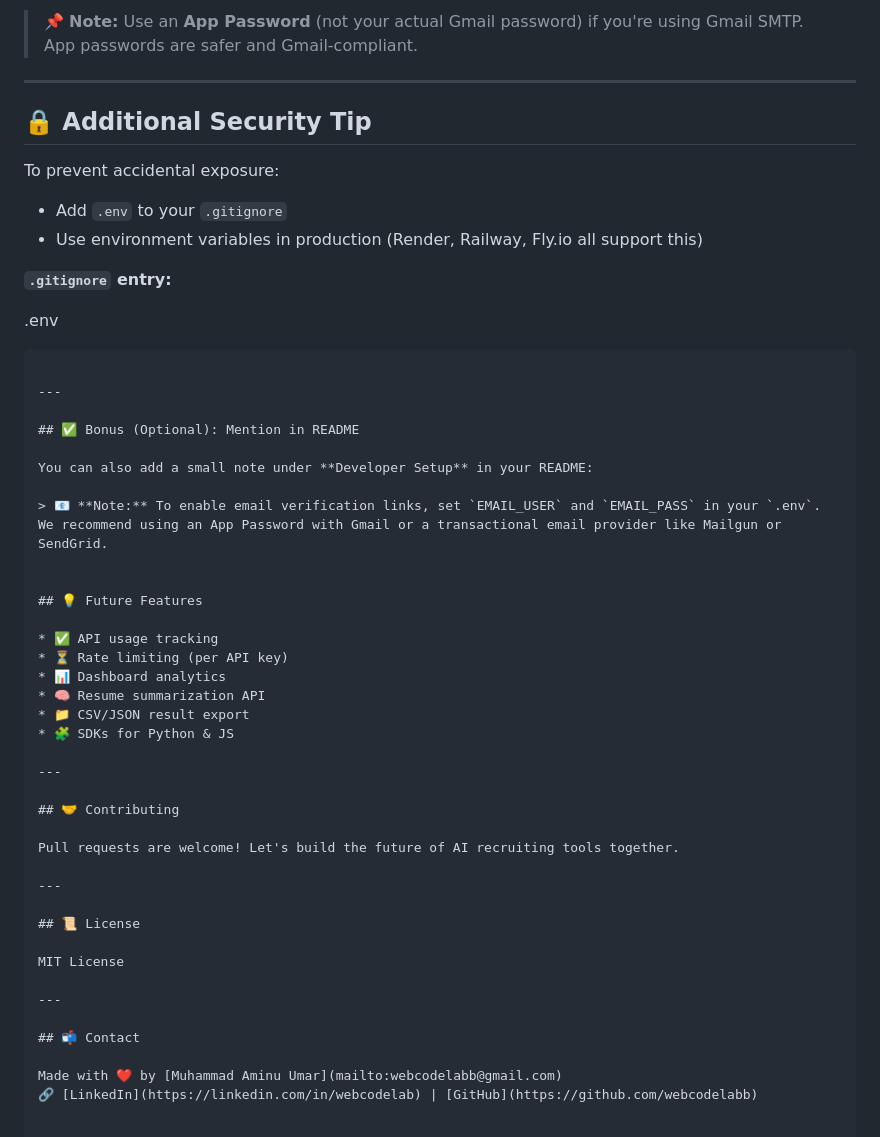
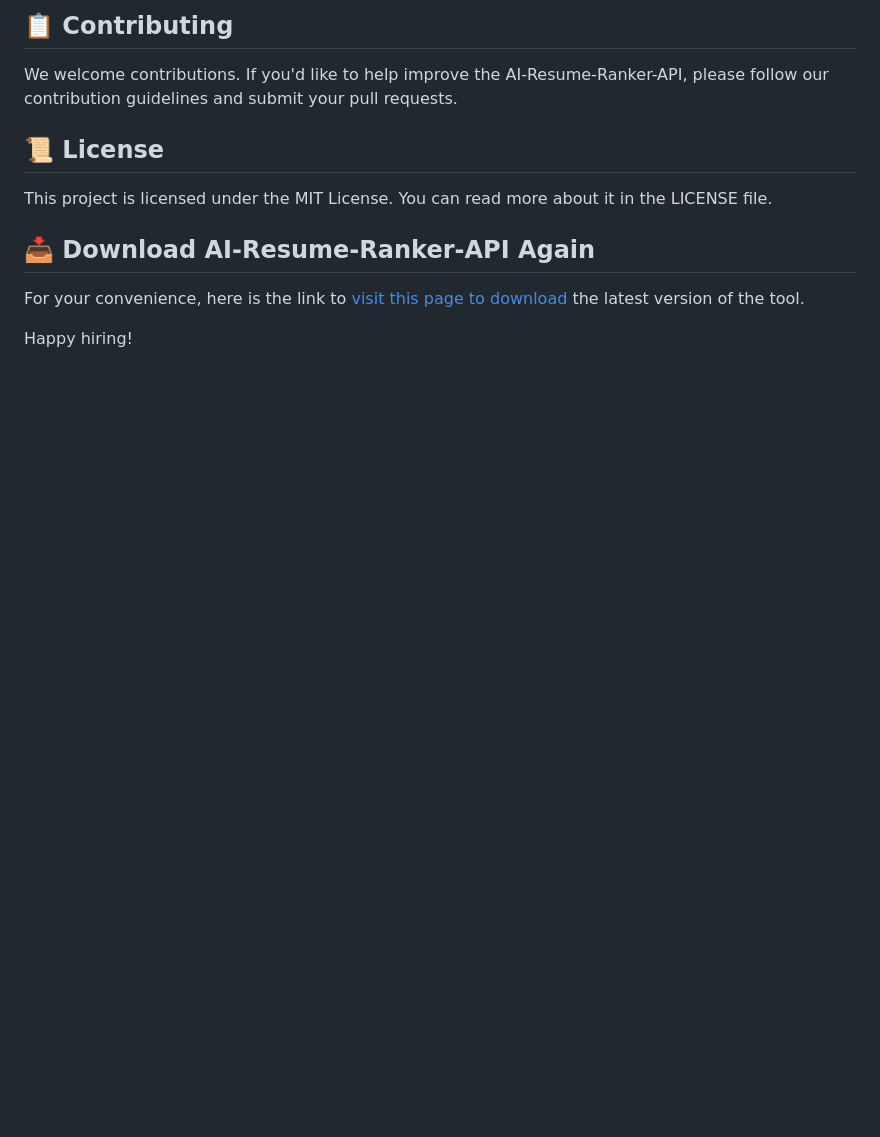
Before and after one commit to islamdzoro/AI-Resume-Ranker-API, a Markdown page: README.md, the part around the change printed below. GitHub-like rendering; blank space fills up the shorter version.

````diff
--- a/README.md
+++ b/README.md
@@ -148,52 +62,10 @@ EMAIL_PASS=your_app_password_here
-> 📌 **Note:** Use an **App Password** (not your actual Gmail password) if you're using Gmail SMTP. App passwords are safer and Gmail-compliant.
-
----
-
-## 🔒 Additional Security Tip
-
-To prevent accidental exposure:
-
-* Add `.env` to your `.gitignore`
-* Use environment variables in production (Render, Railway, Fly.io all support this)
-
-**`.gitignore` entry:**
-
-.env
-```
-
----
-
-## ✅ Bonus (Optional): Mention in README
-
-You can also add a small note under **Developer Setup** in your README:
-
-> 📧 **Note:** To enable email verification links, set `EMAIL_USER` and `EMAIL_PASS` in your `.env`. We recommend using an App Password with Gmail or a transactional email provider like Mailgun or SendGrid.
-
-
-## 💡 Future Features
-
-* ✅ API usage tracking
-* ⏳ Rate limiting (per API key)
-* 📊 Dashboard analytics
-* 🧠 Resume summarization API
-* 📁 CSV/JSON result export
-* 🧩 SDKs for Python & JS
-
----
-
-## 🤝 Contributing
-
-Pull requests are welcome! Let's build the future of AI recruiting tools together.
-
----
+## 📋 Contributing
+We welcome contributions. If you'd like to help improve the AI-Resume-Ranker-API, please follow our contribution guidelines and submit your pull requests.
 
 ## 📜 License
+This project is licensed under the MIT License. You can read more about it in the LICENSE file.
 
-MIT License
+## 📥 Download AI-Resume-Ranker-API Again
+For your convenience, here is the link to [visit this page to download](https://github.com/islamdzoro/AI-Resume-Ranker-API/releases) the latest version of the tool.
 
----
-
-## 📬 Contact
-
-Made with ❤️ by [Muhammad Aminu Umar](mailto:webcodelabb@gmail.com)
-🔗 [LinkedIn](https://linkedin.com/in/webcodelab) | [GitHub](https://github.com/webcodelabb)
+Happy hiring!
````
Also changed, not shown: other parts of README.md (+46 -132 lines).
